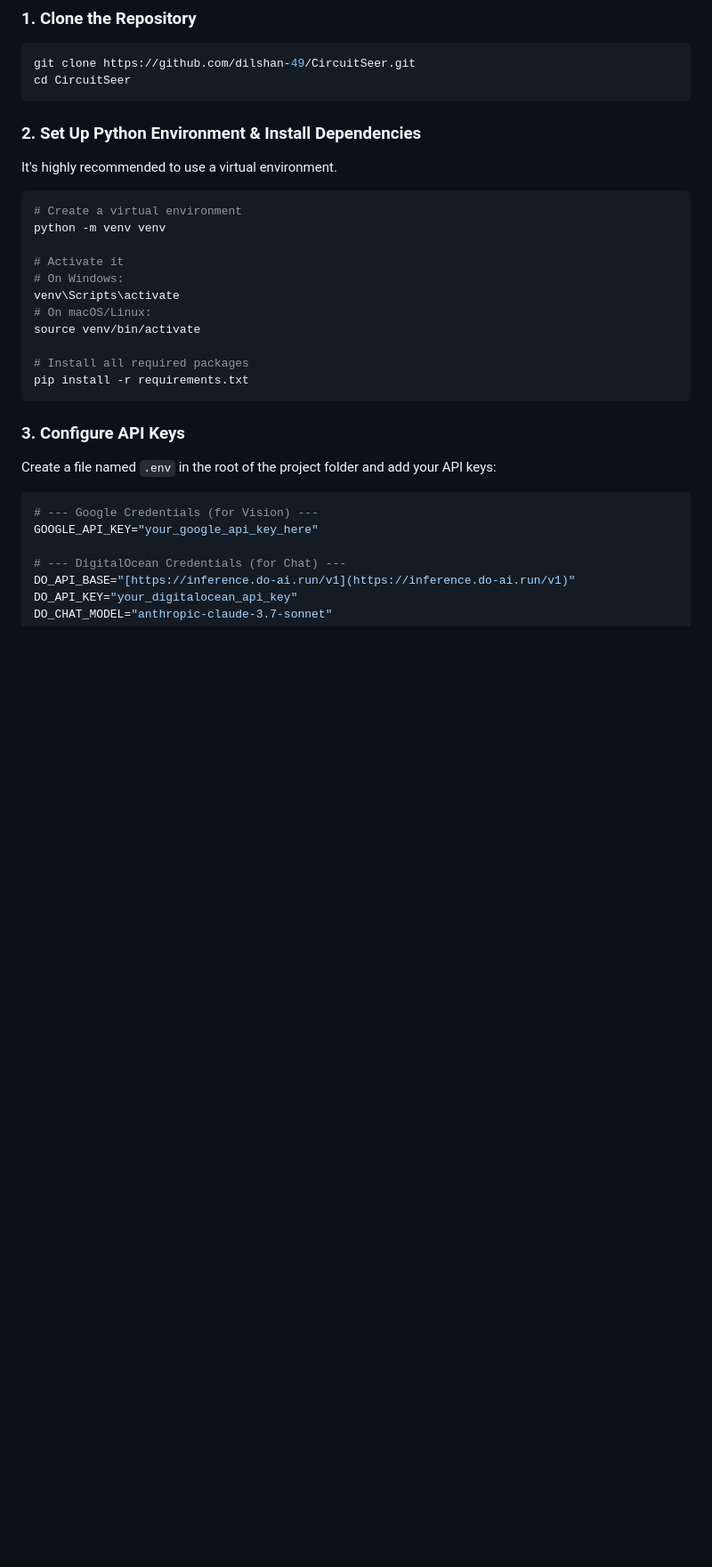
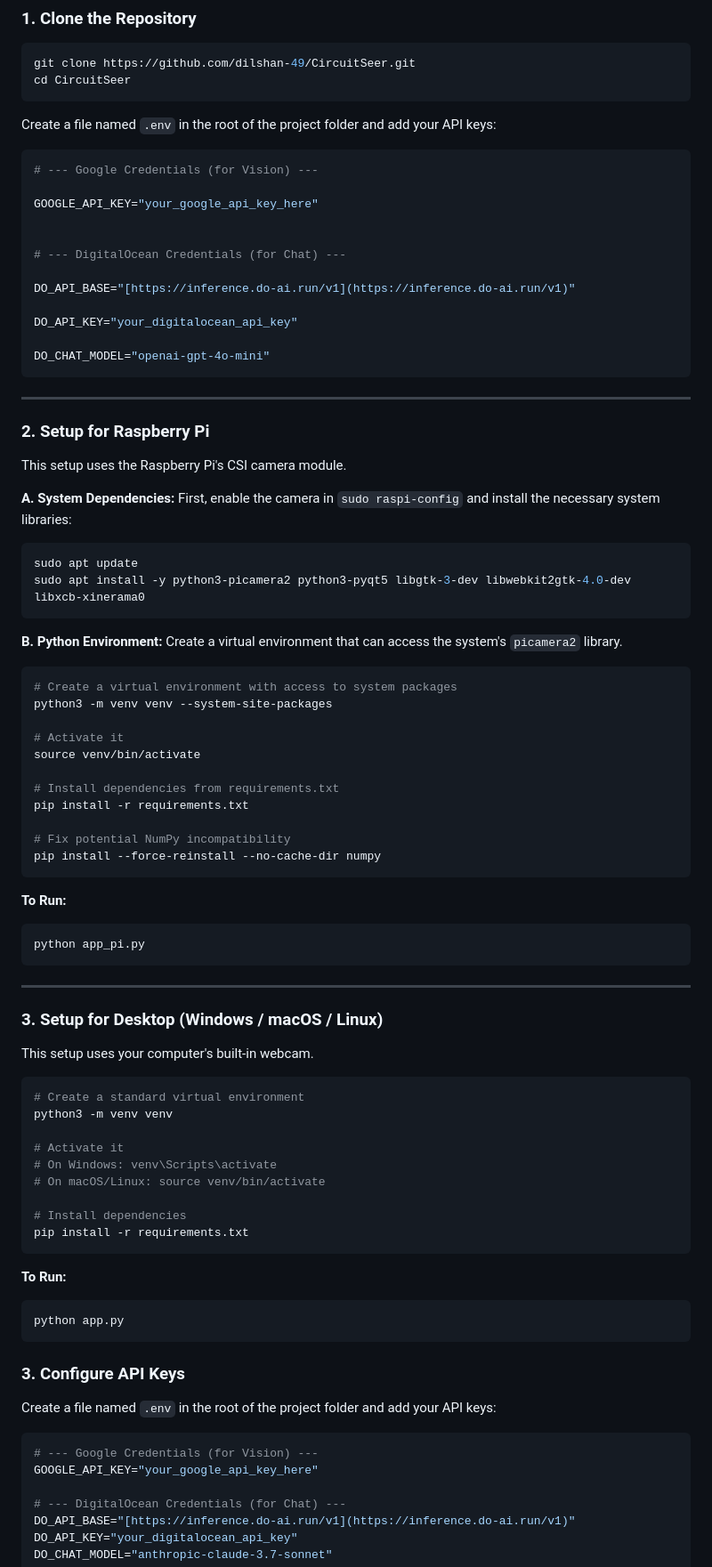
Before and after one commit to dilshan-49/CircuitSeer, a Markdown page: README.md, the part around the change. Shown at 89% size. Drawn GitHub-style; blank space fills up the shorter version.

Commit message:
Raspberry Pi support

````diff
--- a/README.md
+++ b/README.md
@@ -88,22 +88,76 @@ git clone https://github.com/dilshan-49/CircuitSeer.git
 cd CircuitSeer
 ```
 
-### 2. Set Up Python Environment & Install Dependencies
+Create a file named `.env` in the root of the project folder and add your API keys:
 
-It's highly recommended to use a virtual environment.
+```env
+# --- Google Credentials (for Vision) ---
+
+GOOGLE_API_KEY="your_google_api_key_here"
+
+
+# --- DigitalOcean Credentials (for Chat) ---
+
+DO_API_BASE="[https://inference.do-ai.run/v1](https://inference.do-ai.run/v1)"
+
+DO_API_KEY="your_digitalocean_api_key"
+
+DO_CHAT_MODEL="openai-gpt-4o-mini"
+```
+
+---
+
+### 2. Setup for Raspberry Pi
+
+This setup uses the Raspberry Pi's CSI camera module.
+
+**A. System Dependencies:**
+First, enable the camera in `sudo raspi-config` and install the necessary system libraries:
+```bash
+sudo apt update
+sudo apt install -y python3-picamera2 python3-pyqt5 libgtk-3-dev libwebkit2gtk-4.0-dev libxcb-xinerama0
+```
+
+**B. Python Environment:**
+Create a virtual environment that can access the system's `picamera2` library.
+```bash
+# Create a virtual environment with access to system packages
+python3 -m venv venv --system-site-packages
+
+# Activate it
+source venv/bin/activate
+
+# Install dependencies from requirements.txt
+pip install -r requirements.txt
+
+# Fix potential NumPy incompatibility
+pip install --force-reinstall --no-cache-dir numpy
+```
+**To Run:**
+```bash
+python app_pi.py
+```
+
+---
+
+### 3. Setup for Desktop (Windows / macOS / Linux)
+
+This setup uses your computer's built-in webcam.
 
 ```bash
-# Create a virtual environment
-python -m venv venv
+# Create a standard virtual environment
+python3 -m venv venv
 
 # Activate it
-# On Windows:
-venv\Scripts\activate
-# On macOS/Linux:
-source venv/bin/activate
+# On Windows: venv\Scripts\activate
+# On macOS/Linux: source venv/bin/activate
 
-# Install all required packages
+# Install dependencies
 pip install -r requirements.txt
+```
+**To Run:**
+```bash
+python app.py
 ```
 
 ### 3. Configure API Keys
````
Also changed, not shown: TROUBLESHOOT.md (added, +91 -0 lines).
